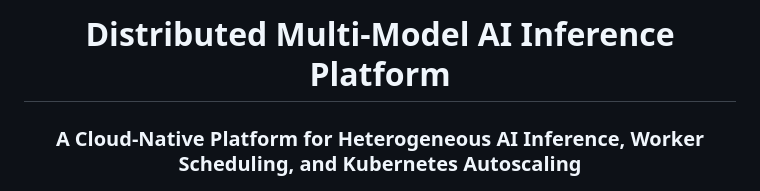
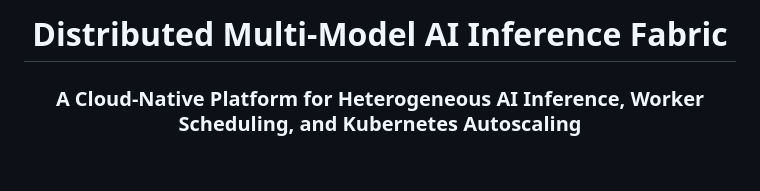
Before and after one commit to BVIPD/Distributed-ai-inference-platform, a Markdown page: README.md, the part around the change. Rendered like a GitHub page; blank space fills up the shorter version.

Commit message:
Update project title in README.md

```diff
--- a/README.md
+++ b/README.md
@@ -1,6 +1,6 @@
  <div align="center">
 
-# Distributed Multi-Model AI Inference Platform
+# Distributed Multi-Model AI Inference Fabric
 
 ### A Cloud-Native Platform for Heterogeneous AI Inference, Worker Scheduling, and Kubernetes Autoscaling
 
```
